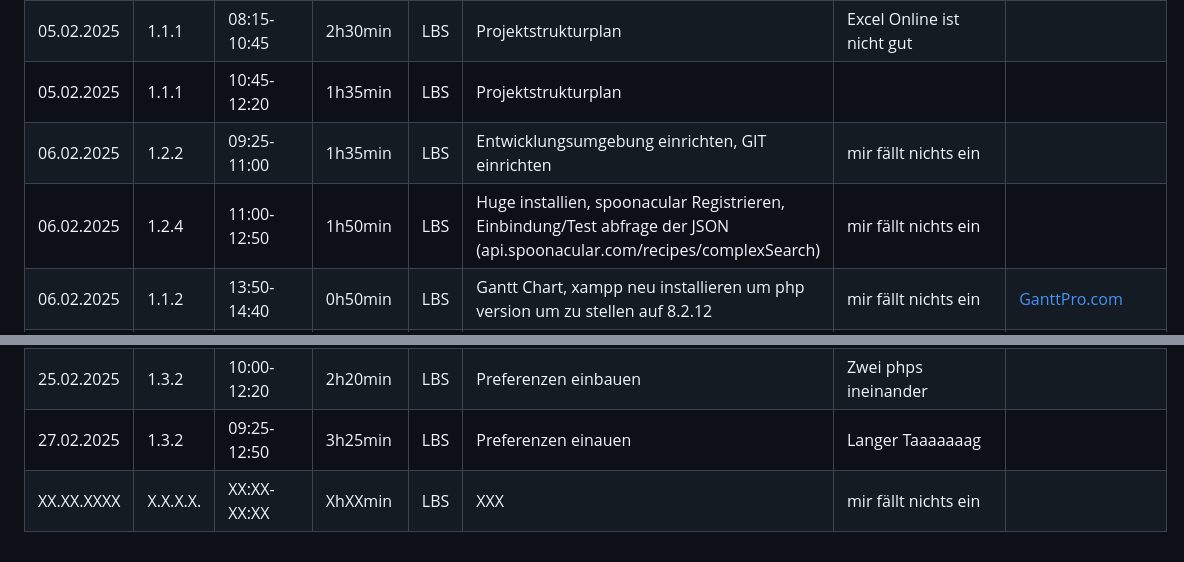
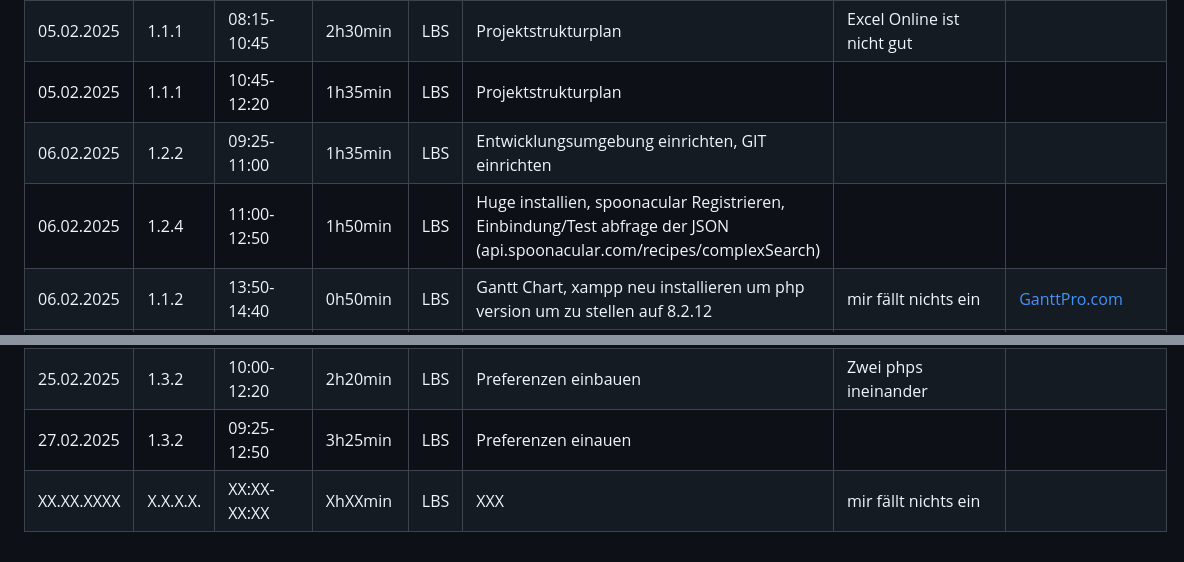
Before and after one commit to LBS-Eibiswald-APC-2025/Gruppe-11-Rosbergen-Winter-Pandoras-Kitchen---Rezeptverwaltung, a Markdown page: README.md, 2 parts joined by grey strips. GitHub-like rendering.

```diff
--- a/README.md
+++ b/README.md
@@ -34,8 +34,8 @@ Datum|AP NR|Zeitraum|Aufwand|Ort|Tätigkeit|Probleme|Quellen
 04.02.2025| 1.3.1 | 13:20-16:25 | 3h50min | LBS | Design Mockup, Projektstrukturplan |  | [Canva.com](https://www.canva.com/), [Composer](https://getcomposer.org/), [Laravel.com](https://laravel.com/)
 05.02.2025| 1.1.1 | 08:15-10:45 | 2h30min | LBS | Projektstrukturplan | Excel Online ist nicht gut |
 05.02.2025| 1.1.1 | 10:45-12:20 | 1h35min | LBS | Projektstrukturplan |  |
-06.02.2025| 1.2.2 | 09:25-11:00 | 1h35min | LBS | Entwicklungsumgebung einrichten, GIT einrichten | mir fällt nichts ein |
-06.02.2025| 1.2.4 | 11:00-12:50 | 1h50min | LBS | Huge installien, spoonacular Registrieren,  Einbindung/Test abfrage der JSON (api.spoonacular.com/recipes/complexSearch) | mir fällt nichts ein |
+06.02.2025| 1.2.2 | 09:25-11:00 | 1h35min | LBS | Entwicklungsumgebung einrichten, GIT einrichten |  |
+06.02.2025| 1.2.4 | 11:00-12:50 | 1h50min | LBS | Huge installien, spoonacular Registrieren,  Einbindung/Test abfrage der JSON (api.spoonacular.com/recipes/complexSearch) |  |
 06.02.2025| 1.1.2 | 13:50-14:40 | 0h50min | LBS | Gantt Chart, xampp neu installieren um php version um zu stellen auf 8.2.12 | mir fällt nichts ein | [GanttPro.com](https://ganttpro.com/)
 07.02.2025| 1.1.1 | 07:30-11:05 | 3h35min | LBS | Projekthandbuch | Warum muss man alles doppelt und dreifach dokumentieren |
 10.02.2025| 1.1.2 | 10:00-10:45| 0h45min | LBS | Gantt Chart | Gantt Pro ist nicht besonders gut | [GanttPro.com](https://ganttpro.com/)
@@ -47,5 +47,5 @@ Datum|AP NR|Zeitraum|Aufwand|Ort|Tätigkeit|Probleme|Quellen
 14.02.2025| 1.7.2 | 08:00-08:30 | 0h30min | LBS | Zeiterfassung |  | []()
 14.02.2025| 1.3.2 | 08:30-11:05 | 2h35min | LBS | Userpage aktualisieren | "User" page eigene page | []()
 25.02.2025| 1.3.2 | 10:00-12:20 | 2h20min | LBS | Preferenzen einbauen | Zwei phps ineinander | []()
-27.02.2025| 1.3.2 | 09:25-12:50 | 3h25min | LBS | Preferenzen einauen | Langer Taaaaaaag | []()
+27.02.2025| 1.3.2 | 09:25-12:50 | 3h25min | LBS | Preferenzen einauen |  | []()
 XX.XX.XXXX| X.X.X.X. | XX:XX-XX:XX | XhXXmin | LBS | XXX | mir fällt nichts ein | []()
```
